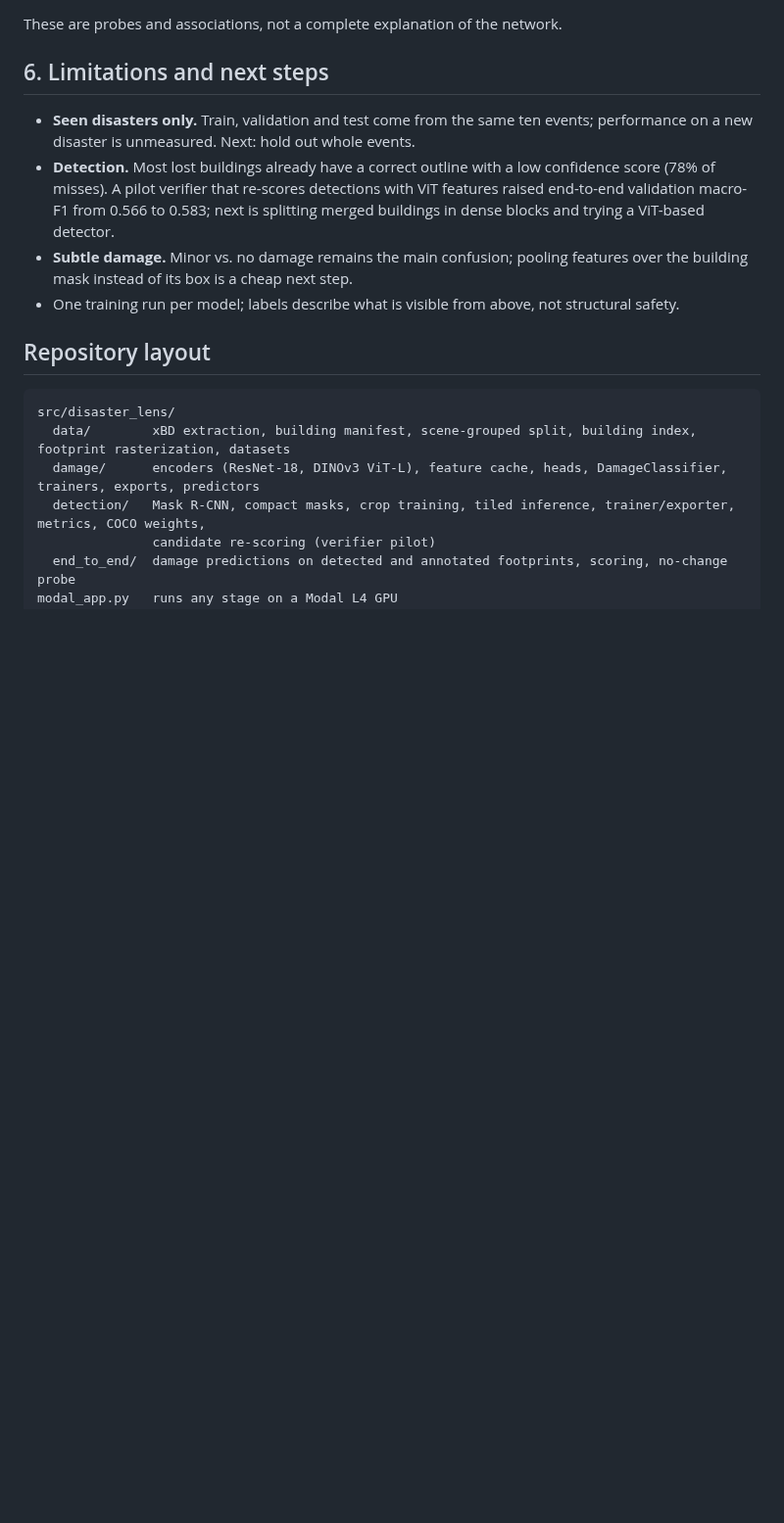
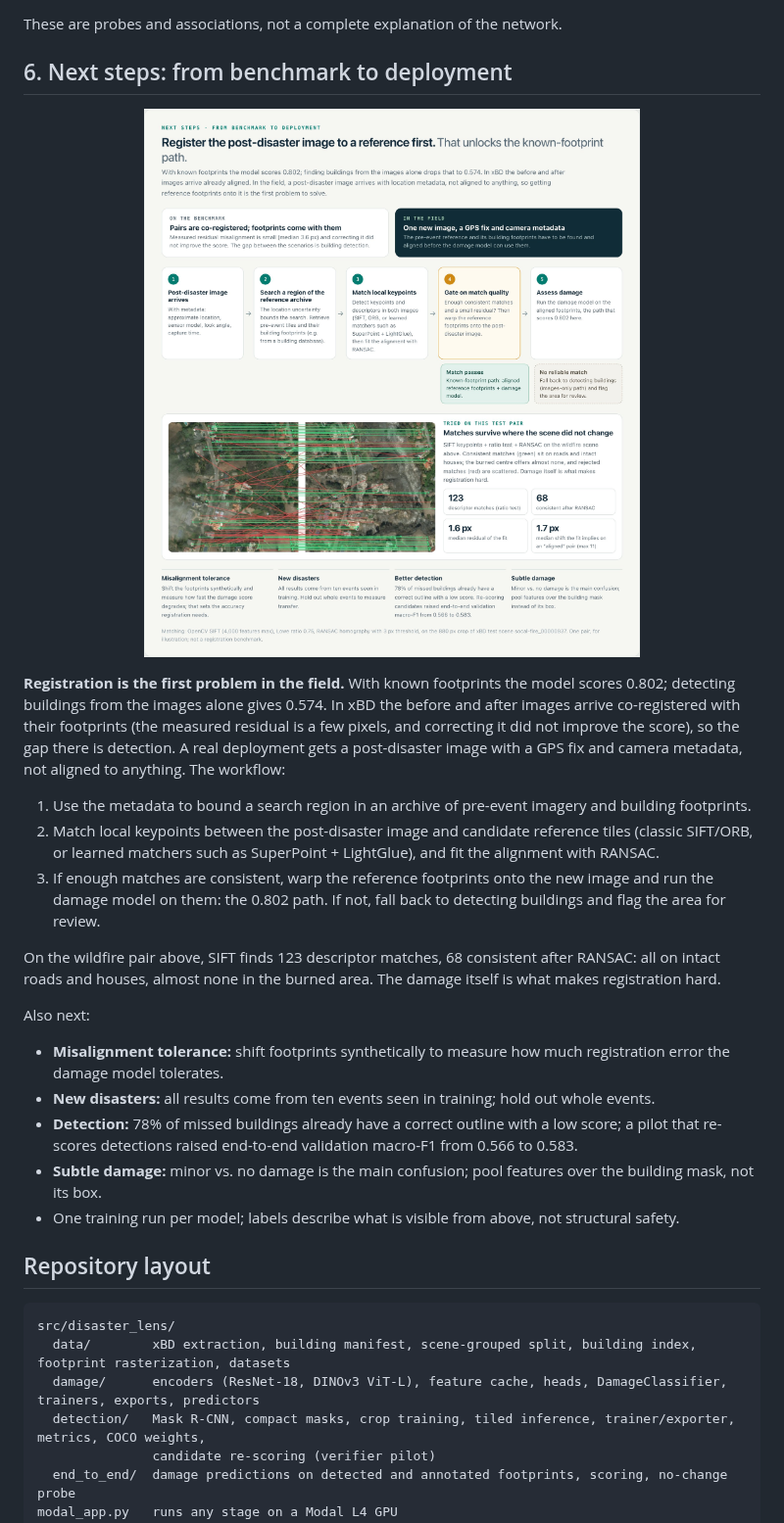
Before and after one commit to kaashyapmurali/disaster-lens, a Markdown page: README.md, the part around one of its changes. Shown at 98% size. Rendered like a GitHub page; pictures changed too: assets/next-steps.jpg (added); blank space fills up the shorter version.

```diff
--- a/README.md
+++ b/README.md
@@ -72,15 +82,31 @@ encoder, and fine-tuning it each helped.
 
 These are probes and associations, not a complete explanation of the network.
 
-## 6. Limitations and next steps
+## 6. Next steps: from benchmark to deployment
 
-- **Seen disasters only.** Train, validation and test come from the same ten events; performance on a new disaster
-  is unmeasured. Next: hold out whole events.
-- **Detection.** Most lost buildings already have a correct outline with a low confidence score (78% of misses). A
-  pilot verifier that re-scores detections with ViT features raised end-to-end validation macro-F1 from 0.566 to
-  0.583; next is splitting merged buildings in dense blocks and trying a ViT-based detector.
-- **Subtle damage.** Minor vs. no damage remains the main confusion; pooling features over the building mask instead of
-  its box is a cheap next step.
+<p align="center"><img src="assets/next-steps.jpg" width="100%" alt="Deployment workflow: post-disaster image with metadata, search a region of a reference archive, match keypoints with RANSAC, gate on match quality, then assess damage on aligned reference footprints, or fall back to detection. A real SIFT match on the test wildfire pair."></p>
+
+**Registration is the first problem in the field.** With known footprints the model scores 0.802; detecting buildings
+from the images alone gives 0.574. In xBD the before and after images arrive co-registered with their footprints (the
+measured residual is a few pixels, and correcting it did not improve the score), so the gap there is detection. A real
+deployment gets a post-disaster image with a GPS fix and camera metadata, not aligned to anything. The workflow:
+
+1. Use the metadata to bound a search region in an archive of pre-event imagery and building footprints.
+2. Match local keypoints between the post-disaster image and candidate reference tiles (classic SIFT/ORB, or learned
+   matchers such as SuperPoint + LightGlue), and fit the alignment with RANSAC.
+3. If enough matches are consistent, warp the reference footprints onto the new image and run the damage model on
+   them: the 0.802 path. If not, fall back to detecting buildings and flag the area for review.
+
+On the wildfire pair above, SIFT finds 123 descriptor matches, 68 consistent after RANSAC: all on intact roads and
+houses, almost none in the burned area. The damage itself is what makes registration hard.
+
+Also next:
+- **Misalignment tolerance:** shift footprints synthetically to measure how much registration error the damage model
+  tolerates.
+- **New disasters:** all results come from ten events seen in training; hold out whole events.
+- **Detection:** 78% of missed buildings already have a correct outline with a low score; a pilot that re-scores
+  detections raised end-to-end validation macro-F1 from 0.566 to 0.583.
+- **Subtle damage:** minor vs. no damage is the main confusion; pool features over the building mask, not its box.
 - One training run per model; labels describe what is visible from above, not structural safety.
 
 ## Repository layout
```
Also changed, not shown: other parts of README.md (+22 -12 lines), assets/architecture.jpg.
